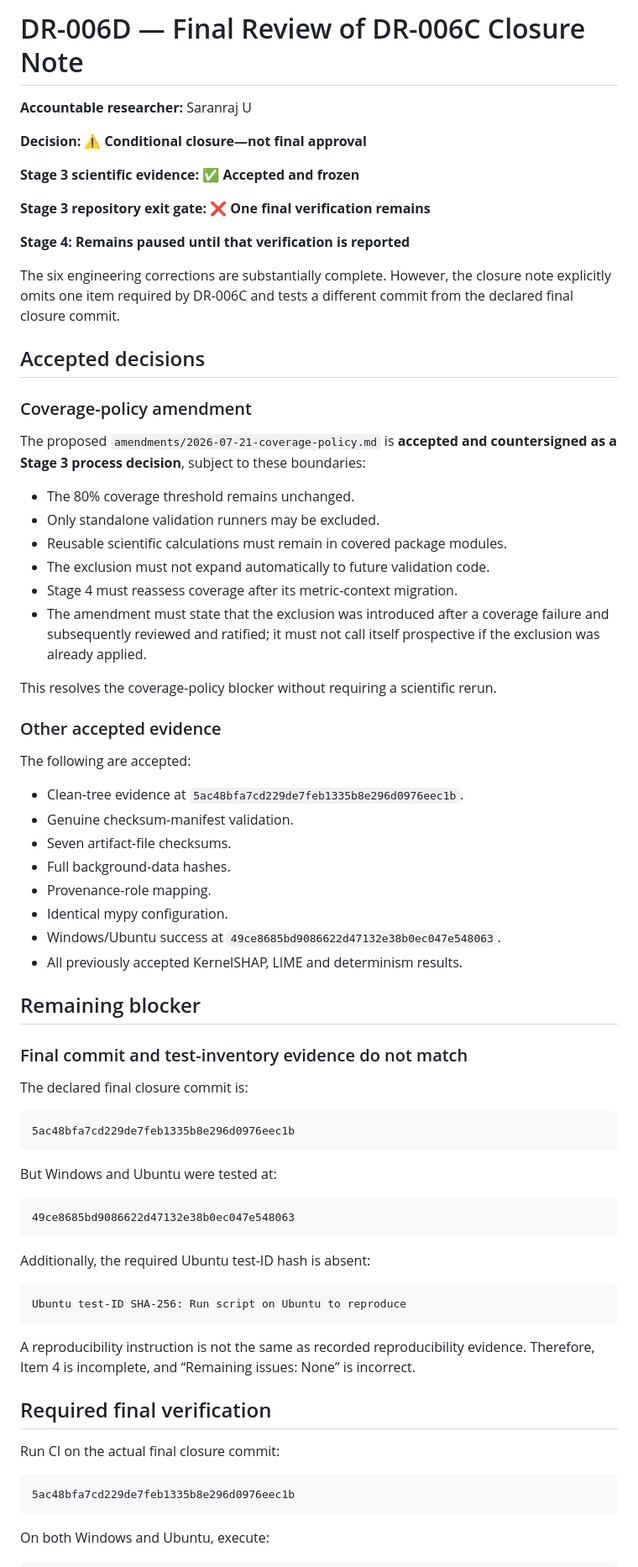
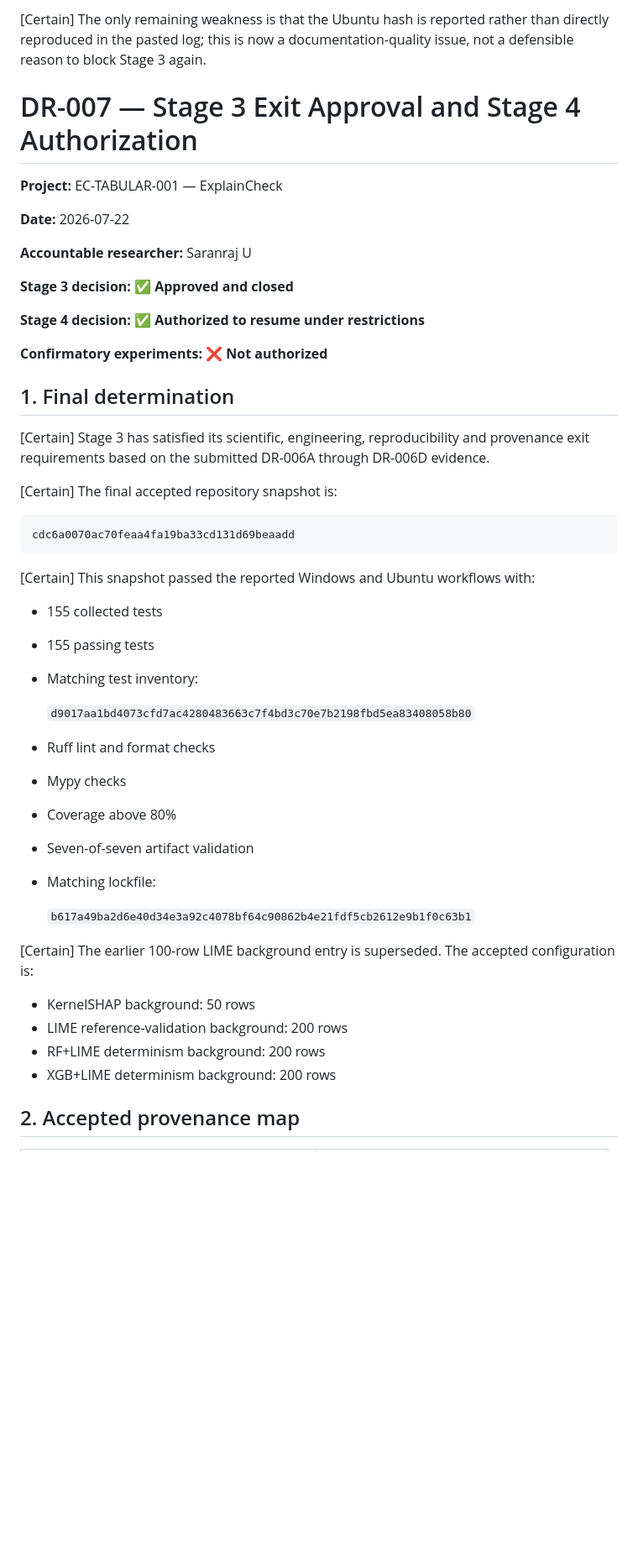
Before and after one commit to saranraj1/EntryCheck, a Markdown page: dec by saran 7.md, the part around one of its changes. Shown at 84% size. GitHub-like rendering; blank space fills up the shorter version.

````diff
--- a/dec by saran 7.md
+++ b/dec by saran 7.md
@@ -1,76 +1,52 @@
-# DR-006D — Final Review of DR-006C Closure Note
+[Certain] The only remaining weakness is that the Ubuntu hash is reported rather than directly reproduced in the pasted log; this is now a documentation-quality issue, not a defensible reason to block Stage 3 again.
+
+# DR-007 — Stage 3 Exit Approval and Stage 4 Authorization
+
+**Project:** EC-TABULAR-001 — ExplainCheck
+
+**Date:** 2026-07-22
 
 **Accountable researcher:** Saranraj U
 
-**Decision:** ⚠️ **Conditional closure—not final approval**
+**Stage 3 decision:** ✅ **Approved and closed**
 
-**Stage 3 scientific evidence:** ✅ **Accepted and frozen**
+**Stage 4 decision:** ✅ **Authorized to resume under restrictions**
 
-**Stage 3 repository exit gate:** ❌ **One final verification remains**
+**Confirmatory experiments:** ❌ **Not authorized**
 
-**Stage 4:** **Remains paused until that verification is reported**
+## 1. Final determination
 
-The six engineering corrections are substantially complete. However, the closure note explicitly omits one item required by DR-006C and tests a different commit from the declared final closure commit.
+[Certain] Stage 3 has satisfied its scientific, engineering, reproducibility and provenance exit requirements based on the submitted DR-006A through DR-006D evidence.
 
-## Accepted decisions
-
-### Coverage-policy amendment
-
-The proposed `amendments/2026-07-21-coverage-policy.md` is **accepted and countersigned as a Stage 3 process decision**, subject to these boundaries:
-
-- The 80% coverage threshold remains unchanged.
-- Only standalone validation runners may be excluded.
-- Reusable scientific calculations must remain in covered package modules.
-- The exclusion must not expand automatically to future validation code.
-- Stage 4 must reassess coverage after its metric-context migration.
-- The amendment must state that the exclusion was introduced after a coverage failure and subsequently reviewed and ratified; it must not call itself prospective if the exclusion was already applied.
-
-This resolves the coverage-policy blocker without requiring a scientific rerun.
-
-### Other accepted evidence
-
-The following are accepted:
-
-- Clean-tree evidence at `5ac48bfa7cd229de7feb1335b8e296d0976eec1b`.
-- Genuine checksum-manifest validation.
-- Seven artifact-file checksums.
-- Full background-data hashes.
-- Provenance-role mapping.
-- Identical mypy configuration.
-- Windows/Ubuntu success at `49ce8685bd9086622d47132e38b0ec047e548063`.
-- All previously accepted KernelSHAP, LIME and determinism results.
-
-## Remaining blocker
-
-### Final commit and test-inventory evidence do not match
-
-The declared final closure commit is:
+[Certain] The final accepted repository snapshot is:
 
 ```
-5ac48bfa7cd229de7feb1335b8e296d0976eec1b
+cdc6a0070ac70feaa4fa19ba33cd131d69beaadd
 ```
 
-But Windows and Ubuntu were tested at:
+[Certain] This snapshot passed the reported Windows and Ubuntu workflows with:
 
-```
-49ce8685bd9086622d47132e38b0ec047e548063
-```
+- 155 collected tests
+- 155 passing tests
+- Matching test inventory:
 
-Additionally, the required Ubuntu test-ID hash is absent:
+    `d9017aa1bd4073cfd7ac4280483663c7f4bd3c70e7b2198fbd5ea83408058b80`
 
-```
-Ubuntu test-ID SHA-256: Run script on Ubuntu to reproduce
-```
+- Ruff lint and format checks
+- Mypy checks
+- Coverage above 80%
+- Seven-of-seven artifact validation
+- Matching lockfile:
 
-A reproducibility instruction is not the same as recorded reproducibility evidence. Therefore, Item 4 is incomplete, and “Remaining issues: None” is incorrect.
+    `b617a49ba2d6e40d34e3a92c4078bf64c90862b4e21fdf5cb2612e9b1f0c63b1`
 
-## Required final verification
 
-Run CI on the actual final closure commit:
+[Certain] The earlier 100-row LIME background entry is superseded. The accepted configuration is:
 
-```
-5ac48bfa7cd229de7feb1335b8e296d0976eec1b
-```
+- KernelSHAP background: 50 rows
+- LIME reference-validation background: 200 rows
+- RF+LIME determinism background: 200 rows
+- XGB+LIME determinism background: 200 rows
 
-On both Windows and Ubuntu, execute:
+## 2. Accepted provenance map
 
````
Also changed, not shown: other parts of dec by saran 7.md (+126 -42 lines).
